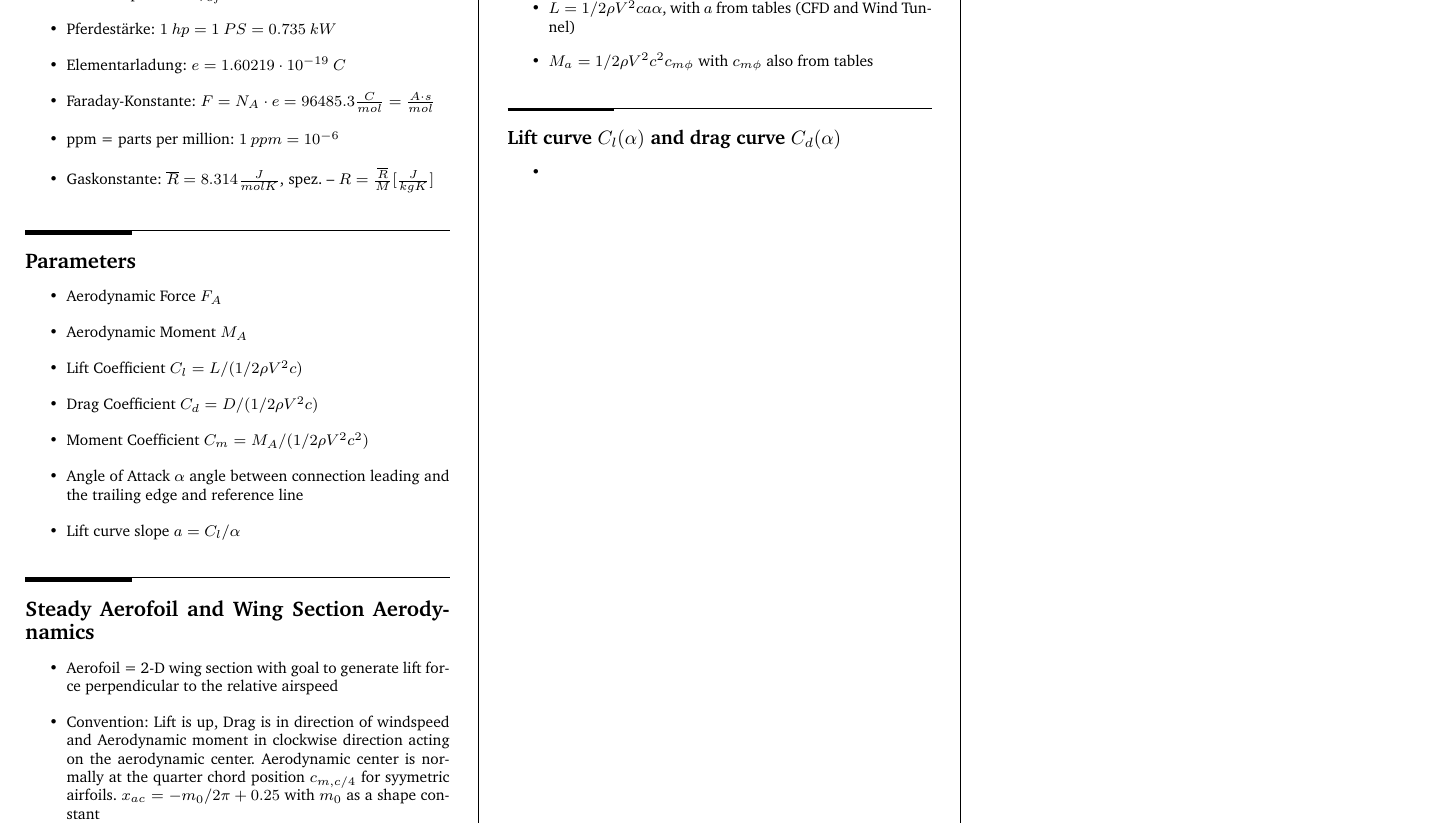
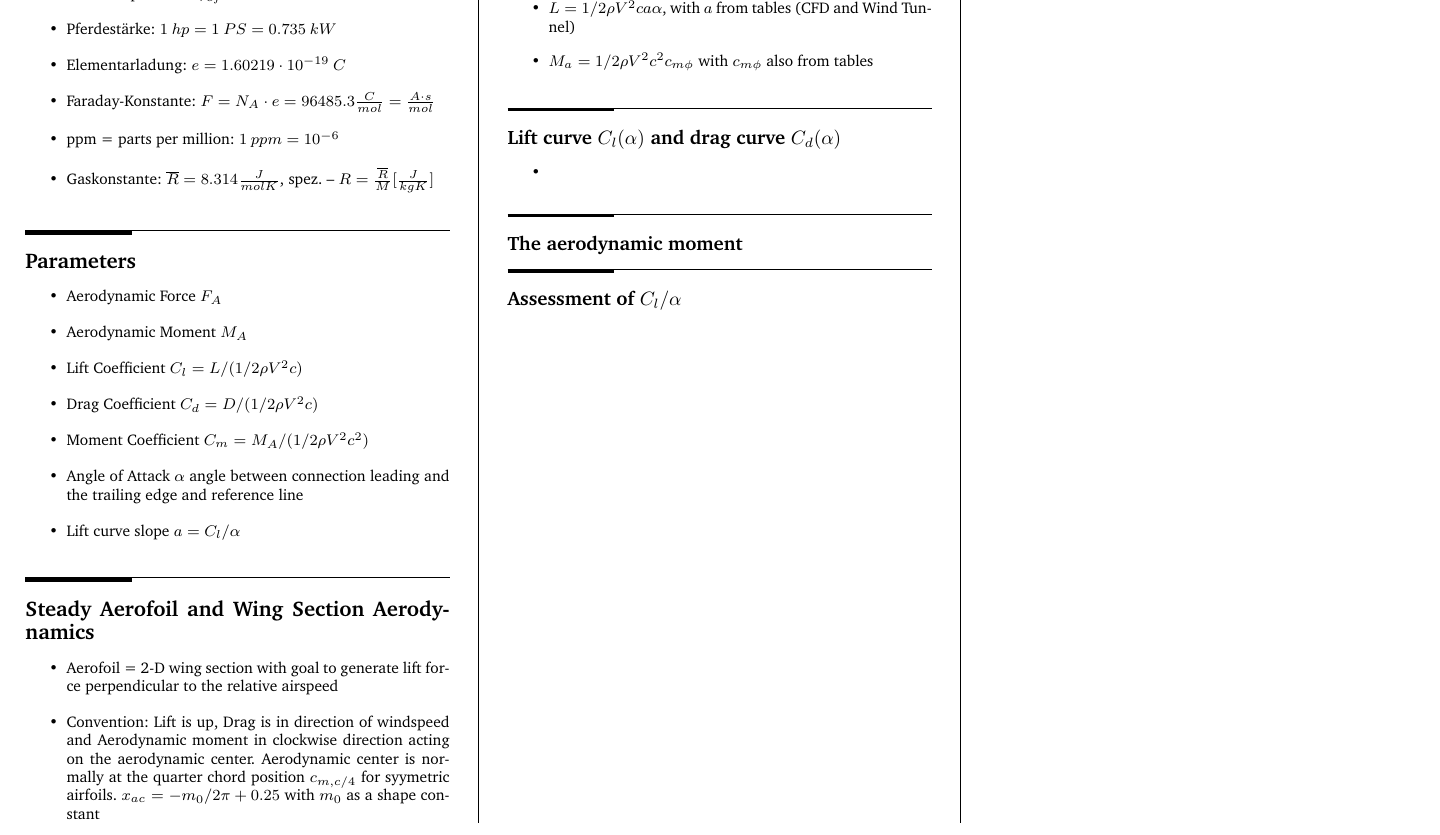
Before and after one commit to x-meienberg/msc-studies-aero, a LaTeX document (Summaries/Aeroelasticity/AEROELASTICITY-SUMMARY-XKM.tex): part of the page, cut so that both start at the same text. Compiled offline with pdfLaTeX.

Commit message:
commit on main

```diff
--- a/Summaries/Aeroelasticity/AEROELASTICITY-SUMMARY-XKM.tex
+++ b/Summaries/Aeroelasticity/AEROELASTICITY-SUMMARY-XKM.tex
@@ -99,6 +99,11 @@ width0.25\columnwidth\vspace*{1.2em}\large\bfseries\rmfamily}}
     \item
 \end{itemize}
 
+\subsection*{The aerodynamic moment}
+
+\subsection*{Assessment of $C_l/\alpha$}
+
+
 
 \end{multicols*}
 \end{document}
```
Also changed, not shown: Summaries/Aeroelasticity/AEROELASTICITY-SUMMARY-XKM.pdf (added), 5 other files.
